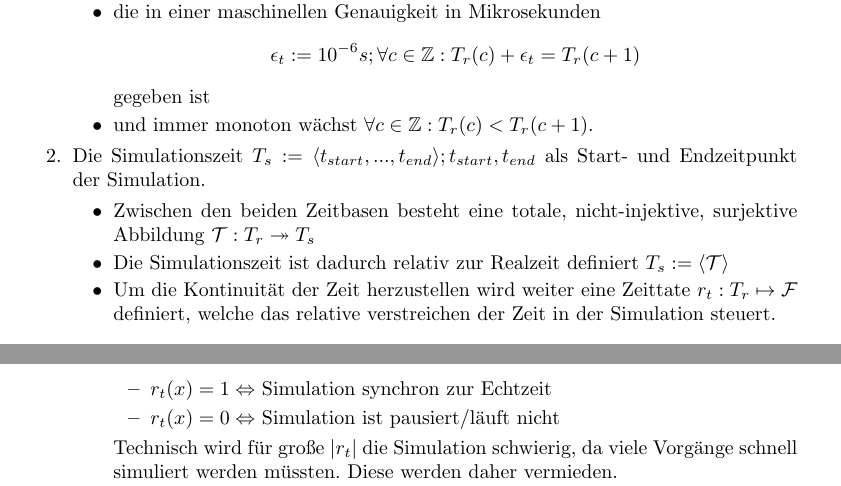
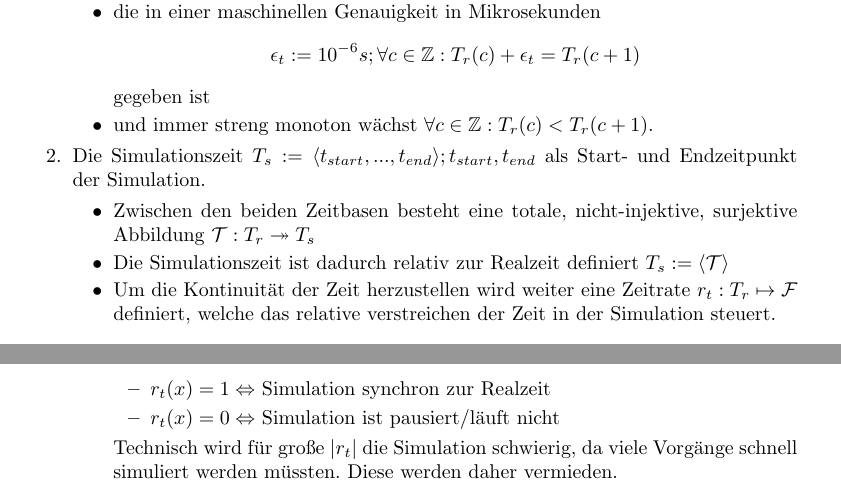
Before and after one commit to grr37213/WISE19_20_HSP_Vok_3DCollisionDetection, a LaTeX document (main.tex, which reads l0.tex): two parts of pages 3 and 4 of 21, joined at a grey line, cut so that both start at the same text. Compiled offline with pdfLaTeX.

Commit message:
some corrections2

```diff
--- a/l0.tex
+++ b/l0.tex
@@ -15,19 +15,19 @@ Die Simulation läuft gezeitet ab. Es existieren dabei zwei relevante zeitliche
 	\begin{itemize}
 	\item $T_r:=\langle t_{epoch}, ... , t_{max}\rangle ; t_{epoch}, t_{max}$ als minimal, bzw.~maximal darstellbare Zeit
 	\item die in einer maschinellen Genauigkeit in Mikrosekunden $$\epsilon_t:=10^{-6}s ; \forall c \in \mathbb{Z}: T_r(c) + \epsilon_t = T_r(c+1)$$ gegeben ist
-	\item und immer monoton wächst $\forall c \in \mathbb{Z}: T_r(c) < T_r(c+1)$.
+	\item und immer streng monoton wächst $\forall c \in \mathbb{Z}: T_r(c) < T_r(c+1)$.
 	\end{itemize}
 
 \item Die Simulationszeit $T_s:=\langle t_{start}, ... , t_{end}\rangle; t_{start}, t_{end}$ als Start- und Endzeitpunkt der Simulation.
 	\begin{itemize}
 	\item Zwischen den beiden Zeitbasen besteht eine totale, nicht-injektive, surjektive Abbildung $\mathcal{T}:T_r \twoheadrightarrow T_s$
 	\item Die Simulationszeit ist dadurch relativ zur Realzeit definiert $T_s:=\langle\mathcal{T}\rangle$
-	\item Um die Kontinuität der Zeit herzustellen wird weiter eine Zeittate $r_t:T_r\mapsto\mathcal{F}$ definiert, welche das relative verstreichen der Zeit in der Simulation steuert.
+	\item Um die Kontinuität der Zeit herzustellen wird weiter eine Zeitrate $r_t:T_r\mapsto\mathcal{F}$ definiert, welche das relative verstreichen der Zeit in der Simulation steuert.
 	$$\forall t_{r0},  t_{r1} \in T_r ; t_{diff}=t_{r1}-t_{r0} :\mathcal{T}(t_{r1}) = \mathcal{T}(t_{r0}) + t_{diff}*r_t(t_{r1})$$ unter der Vorraussetzung, dass die Rate während aller Zeiten zwischen $t_{r0}$ und $t_{r1}$ gleich bleibt $\forall t \in [ t_{r0},t_{r1}]: r_t( t_{r0}) = r_t(t)$. Wird die Eigenschaft des Zeitflusses in der festgelegten Rate verletzt, werden die aktuellen Echtzeitanforderungen verletzt. \\
 	Soll die Rate also geändert werden muss dies zu festgelegten Umschaltpunkten geschehen, welche die Simulationszeit in Zeitbereiche trennen, zwischen denen keine Berechnungsvorgänge zuverlässig durchführbar sind.\\
 Beispiele für Raten sind
 \begin{itemize}
-\item $r_t(x) = 1 \Leftrightarrow$ Simulation synchron zur Echtzeit
+\item $r_t(x) = 1 \Leftrightarrow$ Simulation synchron zur Realzeit
 \item $r_t(x) = 0 \Leftrightarrow$ Simulation ist pausiert/läuft nicht
 \end{itemize}
 Technisch wird für große $|r_t|$ die Simulation schwierig, da viele Vorgänge schnell simuliert werden müssten. Diese werden daher vermieden.\\
```
